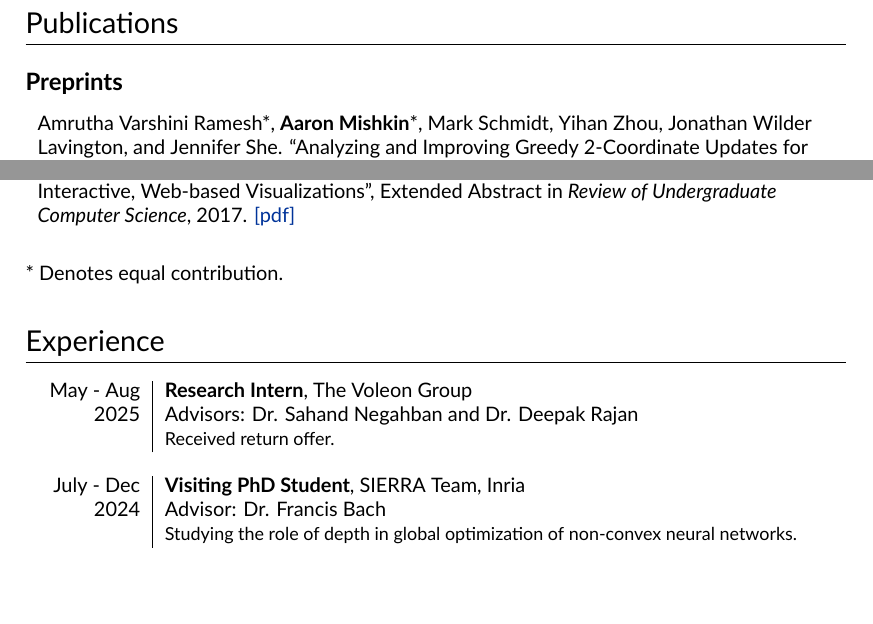
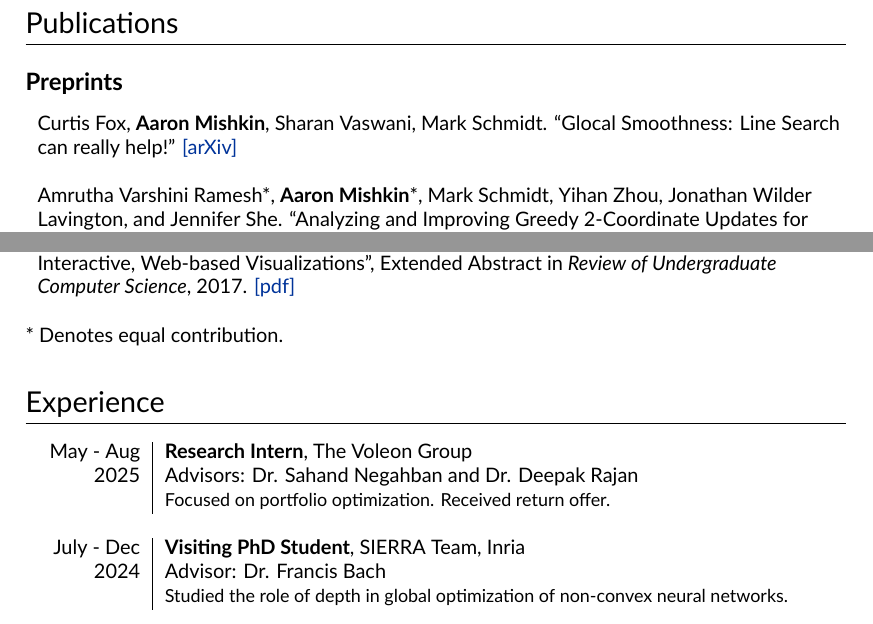
Before and after one commit to aaronpmishkin/amishkin-cv, a LaTeX CV (cv.tex): two parts of pages 1 and 2 of 5, joined at a grey line, cut so that both start at the same text, the shorter picture padded with empty space. Compiled offline with XeLaTeX.

Commit message:
Update CV.

```diff
--- a/cv.tex
+++ b/cv.tex
@@ -104,6 +104,9 @@
 \subsection*{Preprints}
 
 \begin{tabular}{L{0.98\linewidth}}
+    Curtis Fox, \textbf{Aaron Mishkin}, Sharan Vaswani, Mark Schmidt.
+    ``Glocal Smoothness: Line Search can really help!'' \href{https://arxiv.org/abs/2506.12648}{[arXiv]}
+    \\ \multicolumn{1}{c}{} \\
     Amrutha Varshini Ramesh*, \textbf{Aaron Mishkin}*, Mark Schmidt, Yihan Zhou,
     Jonathan Wilder Lavington, and Jennifer She.
     ``Analyzing and Improving Greedy 2-Coordinate Updates for Equality-Constrained Optimization via Steepest Descent in the 1-Norm.'' \href{https://arxiv.org/abs/2307.01169}{[arXiv]}
@@ -157,6 +160,7 @@
     %%
     \textbf{Aaron Mishkin}. ``Web ValueCharts: Analyzing Individual and Group Preferences with Interactive, Web-based Visualizations'', Extended Abstract in \textit{Review of Undergraduate Computer Science}, 2017. \href{https://www.cs.ubc.ca/~amishkin/amishkinVCExtendedAbstract.pdf}{[pdf]}
 \end{longtable}
+\vspace{-1ex}
 
 * Denotes equal contribution.
 
@@ -166,11 +170,11 @@
 \begin{longtable}
     {R{1.8cm}|L{11.8cm}}
     \textsc{May - Aug} & \textbf{Research Intern}, The Voleon Group                                                  \\
-    2025                &  \textsc{Advisors:} Dr. Sahand Negahban and Dr. Deepak Rajan                                                                                                            \\                  & {\small Received return offer.}                                                                                          \\ \multicolumn{2}{c}{} \\
+    2025                &  \textsc{Advisors:} Dr. Sahand Negahban and Dr. Deepak Rajan                                                                                                            \\                  & {\small Focused on portfolio optimization. Received return offer.}                                                                                          \\ \multicolumn{2}{c}{} \\
     \textsc{July - Dec} & \textbf{Visiting PhD Student}, SIERRA Team, Inria                                                  \\
     2024                & \textsc{Advisor:}
     Dr.
-    Francis Bach                                                                                                             \\                  & {\small Studying the role of depth in global optimization
+    Francis Bach                                                                                                             \\                  & {\small Studied the role of depth in global optimization
     of non-convex neural networks.}                                                                                          \\ \multicolumn{2}{c}{}\\ \multicolumn{2}{c}{}\\ \multicolumn{2}{c}{}\\
     \textsc{June - Aug} & \textbf{Predoctoral Researcher}, CCM, Flatiron Institute                                           \\
     2023                & \textsc{Advisors:}
```
Also changed, not shown: cv.pdf (deleted).
